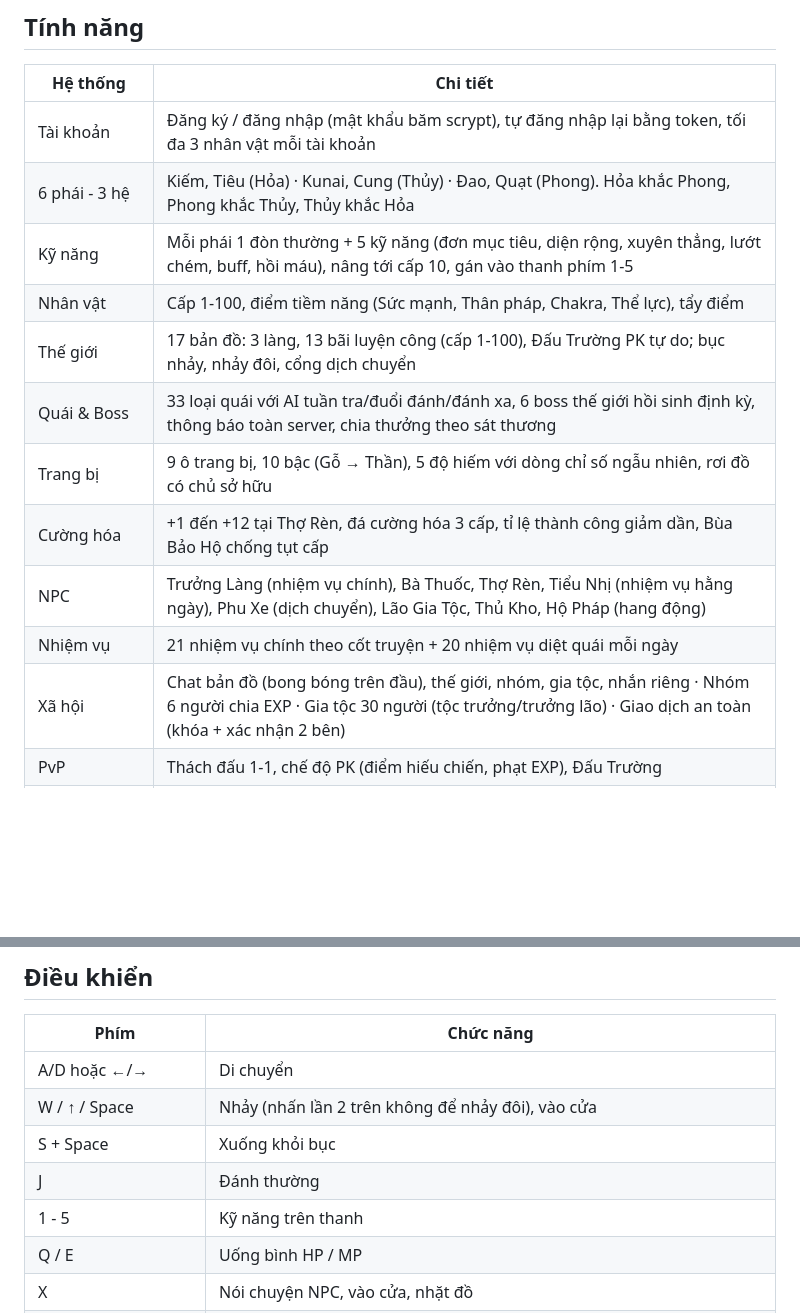
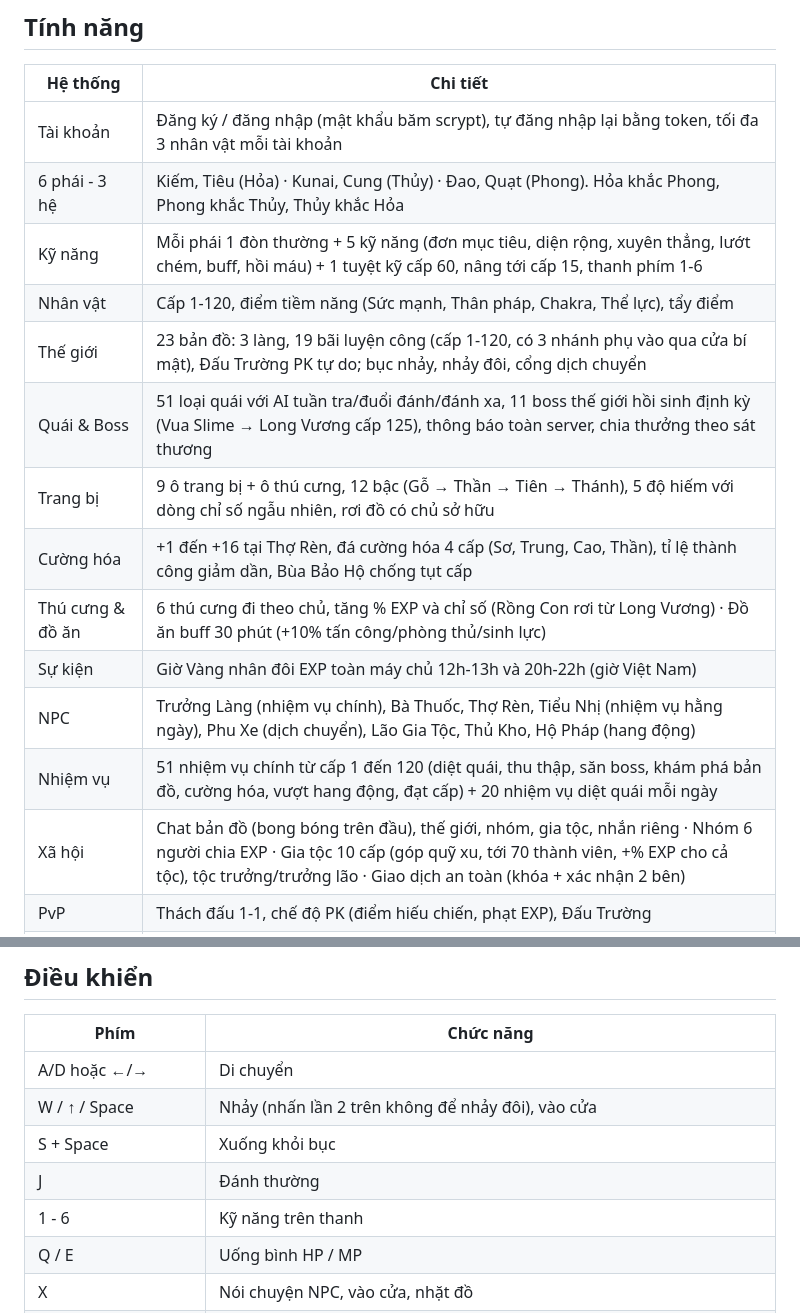
Before and after one commit to danhtrongit/Ninja-School, a Markdown page: README.md, 2 parts joined by grey strips. Rendered like a GitHub page; blank space fills up the shorter version.

Commit message:
README: cập nhật nội dung cấp 120, bản đồ, boss, thú cưng, gia tộc
Co-Authored-By: Claude Opus 5.5 <noreply@anthropic.com>
Claude-Session: https://claude.ai/code/session_01UksBoKdGwbRyx1xBMdCkVv

```diff
--- a/README.md
+++ b/README.md
@@ -10,15 +10,17 @@ Toàn bộ đồ họa pixel được **vẽ bằng code**, không dùng hình
 |---|---|
 | Tài khoản | Đăng ký / đăng nhập (mật khẩu băm scrypt), tự đăng nhập lại bằng token, tối đa 3 nhân vật mỗi tài khoản |
 | 6 phái - 3 hệ | Kiếm, Tiêu (Hỏa) · Kunai, Cung (Thủy) · Đao, Quạt (Phong). Hỏa khắc Phong, Phong khắc Thủy, Thủy khắc Hỏa |
-| Kỹ năng | Mỗi phái 1 đòn thường + 5 kỹ năng (đơn mục tiêu, diện rộng, xuyên thẳng, lướt chém, buff, hồi máu), nâng tới cấp 10, gán vào thanh phím 1-5 |
-| Nhân vật | Cấp 1-100, điểm tiềm năng (Sức mạnh, Thân pháp, Chakra, Thể lực), tẩy điểm |
-| Thế giới | 17 bản đồ: 3 làng, 13 bãi luyện công (cấp 1-100), Đấu Trường PK tự do; bục nhảy, nhảy đôi, cổng dịch chuyển |
-| Quái & Boss | 33 loại quái với AI tuần tra/đuổi đánh/đánh xa, 6 boss thế giới hồi sinh định kỳ, thông báo toàn server, chia thưởng theo sát thương |
-| Trang bị | 9 ô trang bị, 10 bậc (Gỗ → Thần), 5 độ hiếm với dòng chỉ số ngẫu nhiên, rơi đồ có chủ sở hữu |
-| Cường hóa | +1 đến +12 tại Thợ Rèn, đá cường hóa 3 cấp, tỉ lệ thành công giảm dần, Bùa Bảo Hộ chống tụt cấp |
+| Kỹ năng | Mỗi phái 1 đòn thường + 5 kỹ năng (đơn mục tiêu, diện rộng, xuyên thẳng, lướt chém, buff, hồi máu) + 1 tuyệt kỹ cấp 60, nâng tới cấp 15, thanh phím 1-6 |
+| Nhân vật | Cấp 1-120, điểm tiềm năng (Sức mạnh, Thân pháp, Chakra, Thể lực), tẩy điểm |
+| Thế giới | 23 bản đồ: 3 làng, 19 bãi luyện công (cấp 1-120, có 3 nhánh phụ vào qua cửa bí mật), Đấu Trường PK tự do; bục nhảy, nhảy đôi, cổng dịch chuyển |
+| Quái & Boss | 51 loại quái với AI tuần tra/đuổi đánh/đánh xa, 11 boss thế giới hồi sinh định kỳ (Vua Slime → Long Vương cấp 125), thông báo toàn server, chia thưởng theo sát thương |
+| Trang bị | 9 ô trang bị + ô thú cưng, 12 bậc (Gỗ → Thần → Tiên → Thánh), 5 độ hiếm với dòng chỉ số ngẫu nhiên, rơi đồ có chủ sở hữu |
+| Cường hóa | +1 đến +16 tại Thợ Rèn, đá cường hóa 4 cấp (Sơ, Trung, Cao, Thần), tỉ lệ thành công giảm dần, Bùa Bảo Hộ chống tụt cấp |
+| Thú cưng & đồ ăn | 6 thú cưng đi theo chủ, tăng % EXP và chỉ số (Rồng Con rơi từ Long Vương) · Đồ ăn buff 30 phút (+10% tấn công/phòng thủ/sinh lực) |
+| Sự kiện | Giờ Vàng nhân đôi EXP toàn máy chủ 12h-13h và 20h-22h (giờ Việt Nam) |
 | NPC | Trưởng Làng (nhiệm vụ chính), Bà Thuốc, Thợ Rèn, Tiểu Nhị (nhiệm vụ hằng ngày), Phu Xe (dịch chuyển), Lão Gia Tộc, Thủ Kho, Hộ Pháp (hang động) |
-| Nhiệm vụ | 21 nhiệm vụ chính theo cốt truyện + 20 nhiệm vụ diệt quái mỗi ngày |
-| Xã hội | Chat bản đồ (bong bóng trên đầu), thế giới, nhóm, gia tộc, nhắn riêng · Nhóm 6 người chia EXP · Gia tộc 30 người (tộc trưởng/trưởng lão) · Giao dịch an toàn (khóa + xác nhận 2 bên) |
+| Nhiệm vụ | 51 nhiệm vụ chính từ cấp 1 đến 120 (diệt quái, thu thập, săn boss, khám phá bản đồ, cường hóa, vượt hang động, đạt cấp) + 20 nhiệm vụ diệt quái mỗi ngày |
+| Xã hội | Chat bản đồ (bong bóng trên đầu), thế giới, nhóm, gia tộc, nhắn riêng · Nhóm 6 người chia EXP · Gia tộc 10 cấp (góp quỹ xu, tới 70 thành viên, +% EXP cho cả tộc), tộc trưởng/trưởng lão · Giao dịch an toàn (khóa + xác nhận 2 bên) |
 | PvP | Thách đấu 1-1, chế độ PK (điểm hiếu chiến, phạt EXP), Đấu Trường |
 | Hang Động Thử Thách | Phó bản riêng cho từng nhóm: 5 đợt quái + boss trong 10 phút, quái mạnh theo cấp trung bình nhóm, 3 lượt/ngày, thưởng EXP, xu, Rương Báu, đá cường hóa |
 | Thủ Kho | 60 ô cất đồ, dùng chung ở mọi làng |
@@ -92,7 +94,7 @@ location / {
 | W / ↑ / Space | Nhảy (nhấn lần 2 trên không để nhảy đôi), vào cửa |
 | S + Space | Xuống khỏi bục |
 | J | Đánh thường |
-| 1 - 5 | Kỹ năng trên thanh |
+| 1 - 6 | Kỹ năng trên thanh |
 | Q / E | Uống bình HP / MP |
 | X | Nói chuyện NPC, vào cửa, nhặt đồ |
 | Z | Nhặt đồ |
```
